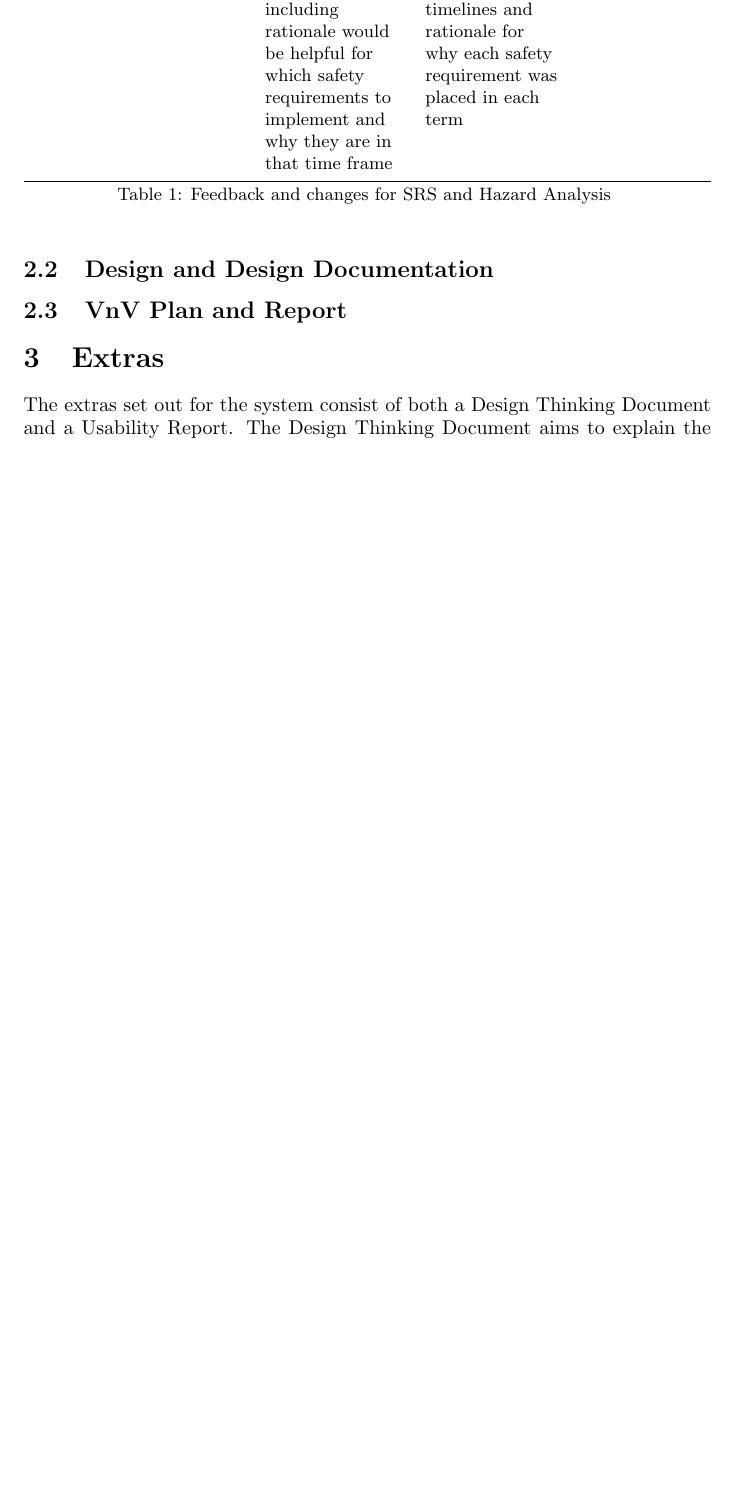
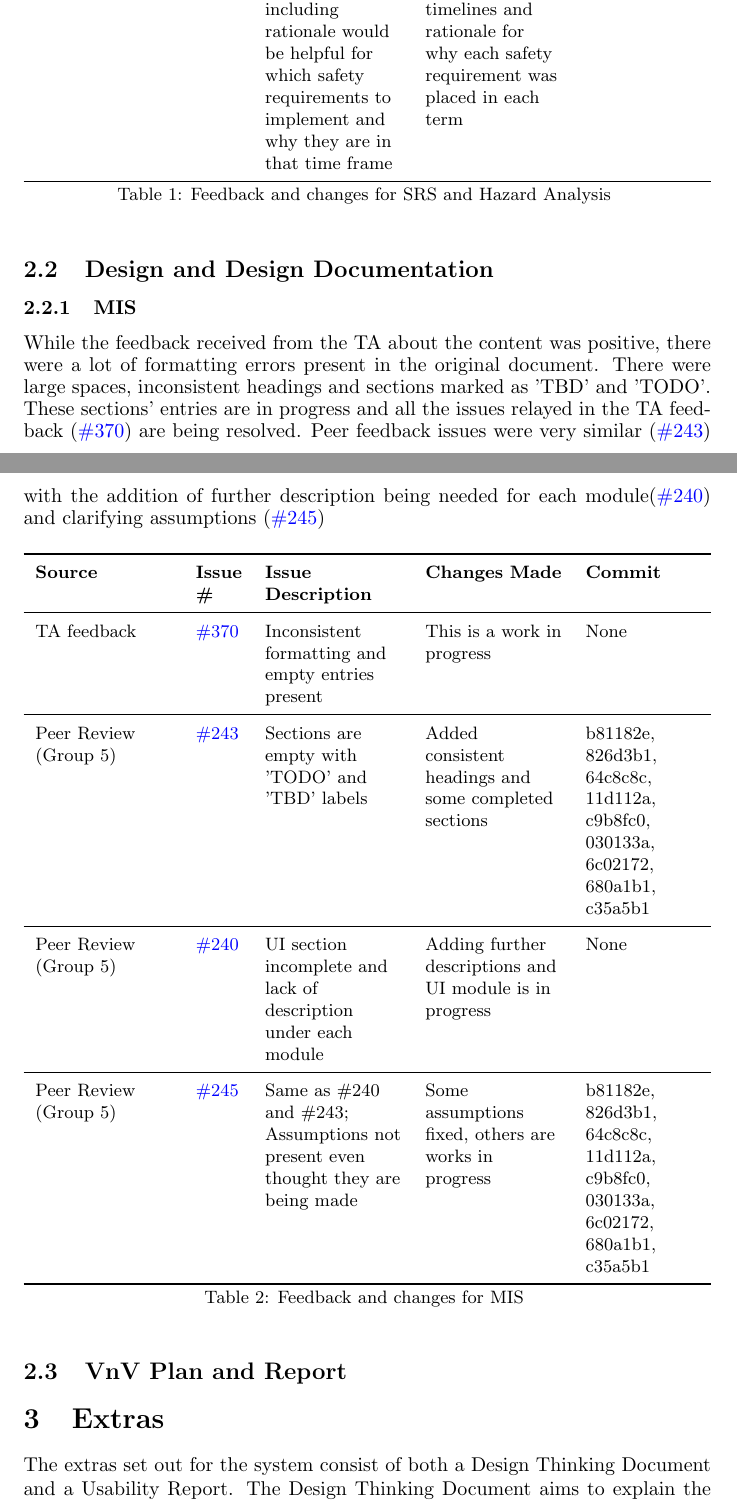
Before and after one commit to M9Huynh/technically-functional, a LaTeX document (docs/ReflectAndTrace/ReflectAndTrace.tex): part of page 6 of 12 before the commit and two parts of pages 6 and 7 of 13 after it, the two joined at a grey line, cut so that both start at the same text, the shorter picture padded with empty space. Compiled offline with pdfLaTeX.

Commit message:
finished R&T table for MIS

```diff
--- a/docs/ReflectAndTrace/ReflectAndTrace.tex
+++ b/docs/ReflectAndTrace/ReflectAndTrace.tex
@@ -97,7 +97,29 @@ TA & N/A & For Section 8 (Roadmap), including rationale would be helpful for whi
 \end{xltabular}
 }
 \subsection{Design and Design Documentation}
-
+\subsubsection{MIS}
+While the feedback received from the TA about the content was positive, there were a lot of formatting errors
+present in the original document. There were large spaces, inconsistent headings and sections marked as 'TBD' and 'TODO'.
+These sections' entries are in progress and all the issues relayed in the TA feedback (\href{https://github.com/M9Huynh/technically-functional/issues/370}{\#370}) are being resolved.
+Peer feedback issues were very similar (\href{https://github.com/M9Huynh/technically-functional/issues/243}{\#243}) with the addition of further description being needed for each module(\href{https://github.com/M9Huynh/technically-functional/issues/240}{\#240})
+and clarifying assumptions (\href{https://github.com/M9Huynh/technically-functional/issues/245}{\#245})
+{\small
+\begin{xltabular}{\textwidth}{>{\raggedright\arraybackslash}X >{\raggedright\arraybackslash}p{0.8cm} >{\raggedright\arraybackslash}X >{\raggedright\arraybackslash}X >{\raggedright\arraybackslash}p{2.0cm}}
+\toprule
+\textbf{Source} & \textbf{Issue \#} & \textbf{Issue Description} & \textbf{Changes Made} & \textbf{Commit} \\
+\midrule
+TA feedback & \href{https://github.com/M9Huynh/technically-functional/issues/370}{\#370} & Inconsistent formatting and empty entries present & This is a work in progress & None \\
+\midrule
+Peer Review (Group 5) & \href{https://github.com/M9Huynh/technically-functional/issues/243}{\#243} & Sections are empty with 'TODO' and 'TBD' labels & Added consistent headings and some completed sections & b81182e, 826d3b1, 64c8c8c, 11d112a, c9b8fc0, 030133a, 6c02172, 680a1b1, c35a5b1\\
+\midrule
+Peer Review (Group 5) & \href{https://github.com/M9Huynh/technically-functional/issues/240}{\#240} & UI section incomplete and lack of description under each module & Adding further descriptions and UI module is in progress & None \\
+\midrule
+Peer Review (Group 5) & \href{https://github.com/M9Huynh/technically-functional/issues/245}{\#245} & Same as \#240 and \#243; Assumptions not present even thought they are being made & Some assumptions fixed, others are works in progress & b81182e, 826d3b1, 64c8c8c, 11d112a, c9b8fc0, 030133a, 6c02172, 680a1b1, c35a5b1 \\
+\bottomrule
+\caption{Feedback and changes for MIS}
+\label{tab:mis}
+\end{xltabular}
+}
 \subsection{VnV Plan and Report}
 
 \section{Extras}
```
Also changed, not shown: docs/ReflectAndTrace/ReflectAndTrace.pdf, docs/ReflectAndTrace/ReflectAndTrace.tex (2 more changed lines).
